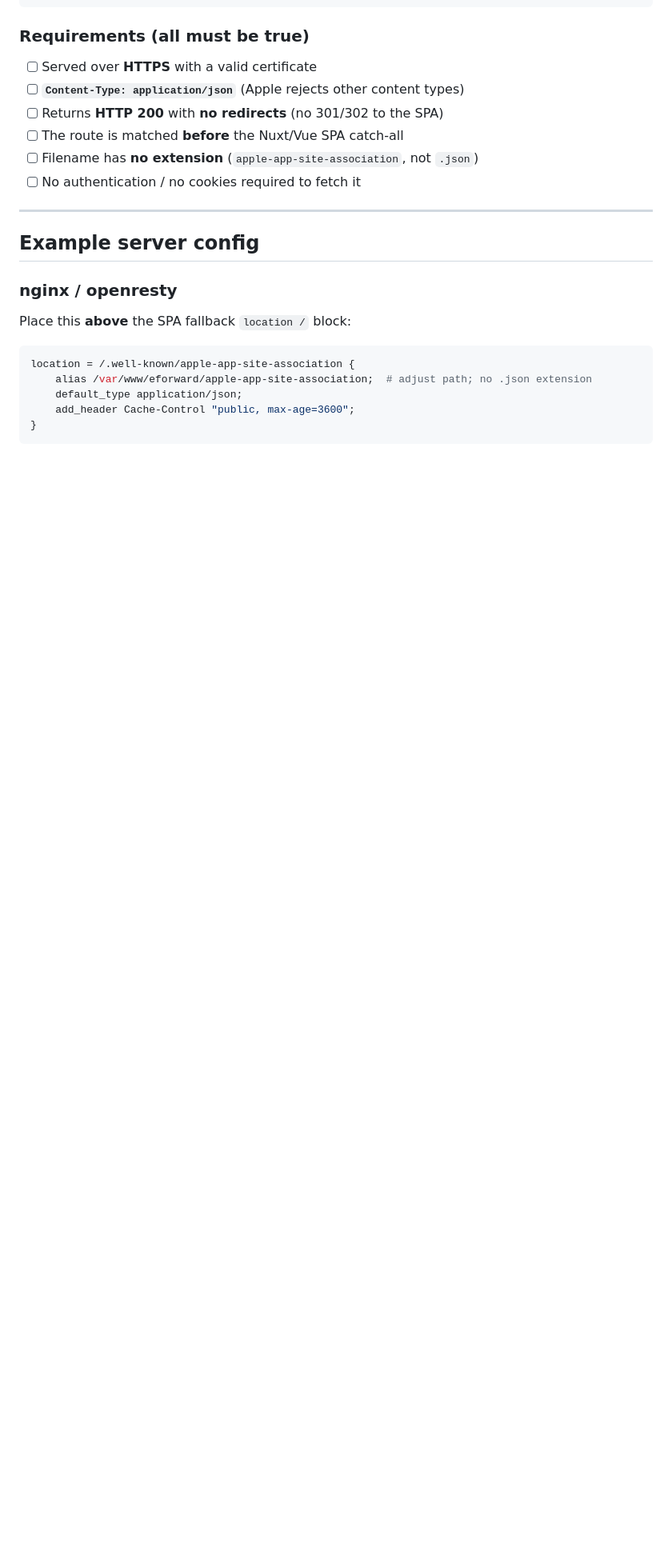
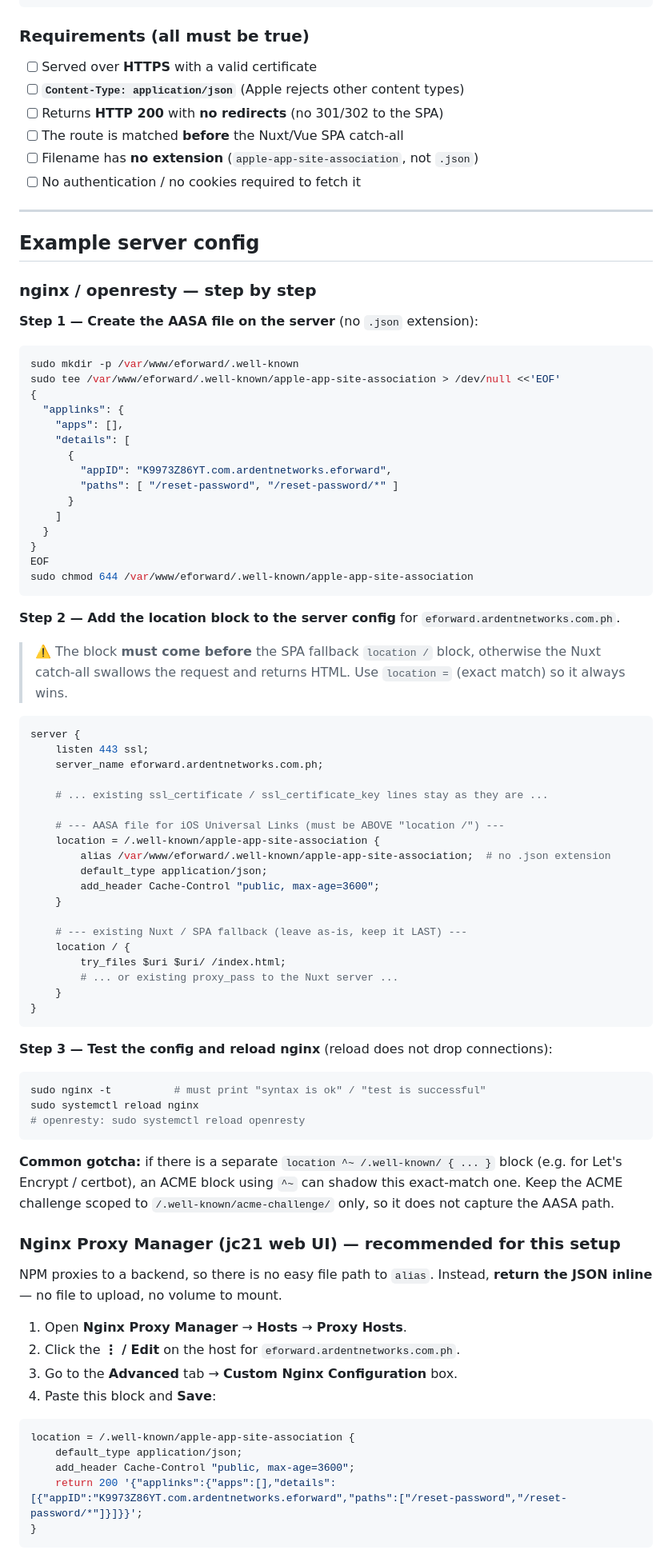
Before and after one commit to Yotsubanashi/eforward_app, a Markdown page: docs/ios-deep-links-fix.md, the part around one of its changes. Shown at 80% size. Drawn GitHub-style; blank space fills up the shorter version.

Commit message:
docs: update deep-link fix notes and add reset-password deep-link setup
Co-Authored-By: Claude Opus 4.8 <noreply@anthropic.com>

````diff
--- a/docs/ios-deep-links-fix.md
+++ b/docs/ios-deep-links-fix.md
@@ -67,14 +67,84 @@ https://eforward.ardentnetworks.com.ph/.well-known/apple-app-site-association
 
 ## Example server config
 
-### nginx / openresty
+### nginx / openresty — step by step
 
-Place this **above** the SPA fallback `location /` block:
+**Step 1 — Create the AASA file on the server** (no `.json` extension):
+
+```bash
+sudo mkdir -p /var/www/eforward/.well-known
+sudo tee /var/www/eforward/.well-known/apple-app-site-association > /dev/null <<'EOF'
+{
+  "applinks": {
+    "apps": [],
+    "details": [
+      {
+        "appID": "K9973Z86YT.com.ardentnetworks.eforward",
+        "paths": [ "/reset-password", "/reset-password/*" ]
+      }
+    ]
+  }
+}
+EOF
+sudo chmod 644 /var/www/eforward/.well-known/apple-app-site-association
+```
+
+**Step 2 — Add the location block to the server config** for
+`eforward.ardentnetworks.com.ph`.
+
+> ⚠️ The block **must come before** the SPA fallback `location /` block,
+> otherwise the Nuxt catch-all swallows the request and returns HTML. Use
+> `location =` (exact match) so it always wins.
+
+```nginx
+server {
+    listen 443 ssl;
+    server_name eforward.ardentnetworks.com.ph;
+
+    # ... existing ssl_certificate / ssl_certificate_key lines stay as they are ...
+
+    # --- AASA file for iOS Universal Links (must be ABOVE "location /") ---
+    location = /.well-known/apple-app-site-association {
+        alias /var/www/eforward/.well-known/apple-app-site-association;  # no .json extension
+        default_type application/json;
+        add_header Cache-Control "public, max-age=3600";
+    }
+
+    # --- existing Nuxt / SPA fallback (leave as-is, keep it LAST) ---
+    location / {
+        try_files $uri $uri/ /index.html;
+        # ... or existing proxy_pass to the Nuxt server ...
+    }
+}
+```
+
+**Step 3 — Test the config and reload nginx** (reload does not drop connections):
+
+```bash
+sudo nginx -t          # must print "syntax is ok" / "test is successful"
+sudo systemctl reload nginx
+# openresty: sudo systemctl reload openresty
+```
+
+**Common gotcha:** if there is a separate `location ^~ /.well-known/ { ... }`
+block (e.g. for Let's Encrypt / certbot), an ACME block using `^~` can shadow
+this exact-match one. Keep the ACME challenge scoped to
+`/.well-known/acme-challenge/` only, so it does not capture the AASA path.
+
+### Nginx Proxy Manager (jc21 web UI) — recommended for this setup
+
+NPM proxies to a backend, so there is no easy file path to `alias`. Instead,
+**return the JSON inline** — no file to upload, no volume to mount.
+
+1. Open **Nginx Proxy Manager** → **Hosts** → **Proxy Hosts**.
+2. Click the **⋮ / Edit** on the host for `eforward.ardentnetworks.com.ph`.
+3. Go to the **Advanced** tab → **Custom Nginx Configuration** box.
+4. Paste this block and **Save**:
 
 ```nginx
 location = /.well-known/apple-app-site-association {
-    alias /var/www/eforward/apple-app-site-association;  # adjust path; no .json extension
     default_type application/json;
     add_header Cache-Control "public, max-age=3600";
+    return 200 '{"applinks":{"apps":[],"details":[{"appID":"K9973Z86YT.com.ardentnetworks.eforward","paths":["/reset-password","/reset-password/*"]}]}}';
 }
 ```
````
Also changed, not shown: other parts of docs/ios-deep-links-fix.md (+12 -0 lines), docs/reset-password-deep-link-setup.md (added, +231 -0 lines).
